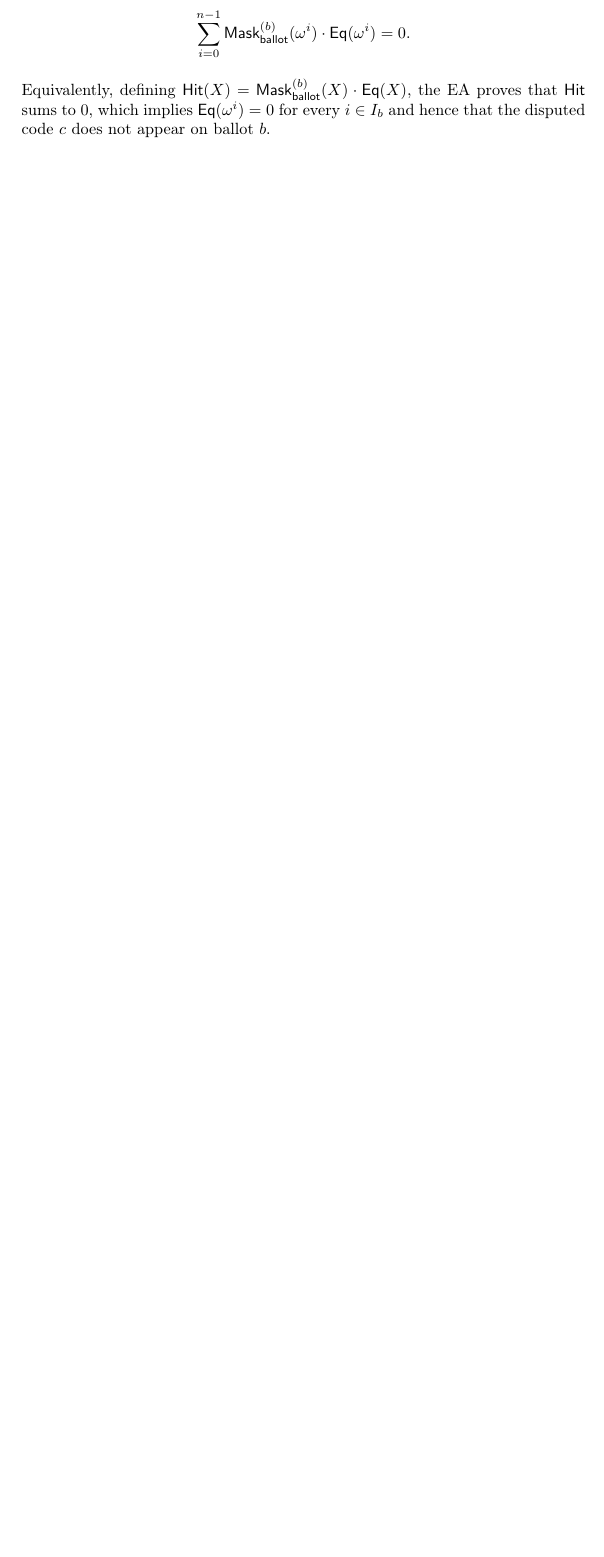
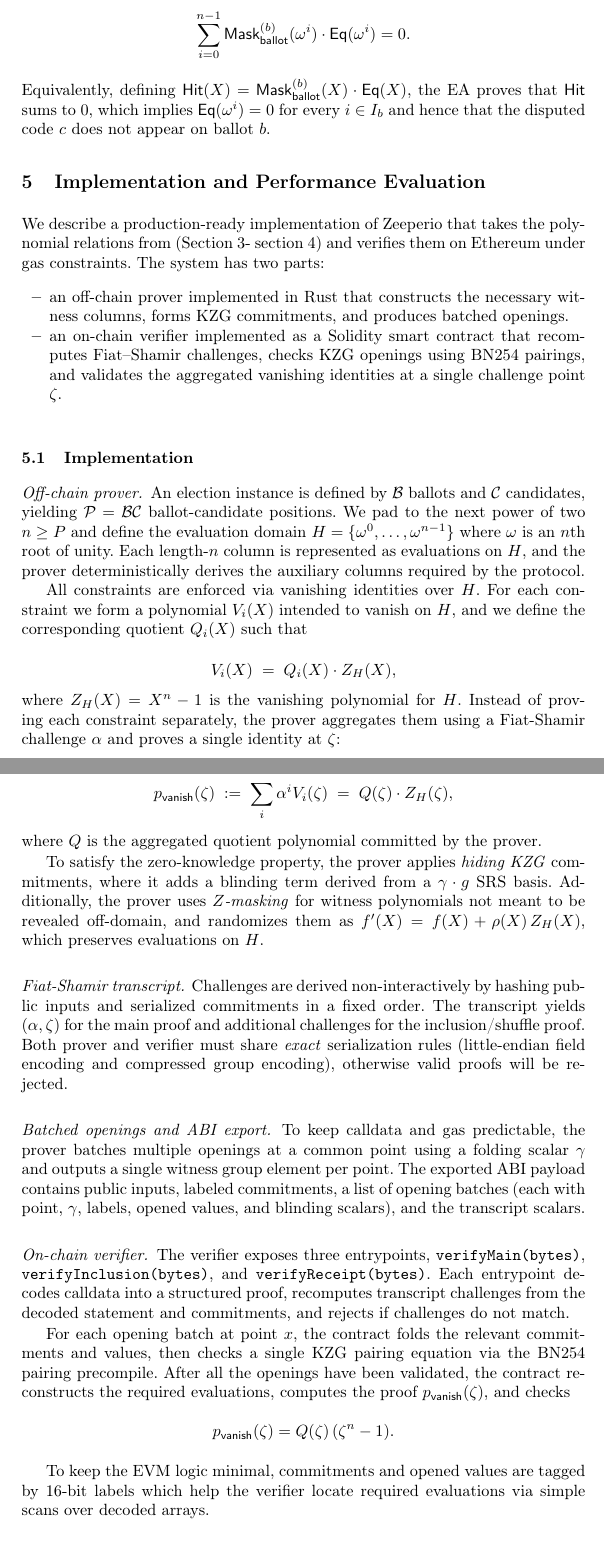
Before and after one commit to MadibaGroup/2025-Zeeperio, a LaTeX thesis (paper/main.tex, which reads paper/sections/body.tex): part of page 12 of 13 before the commit and two parts of pages 12 and 13 of 16 after it, the two joined at a grey line, cut so that both start at the same text, the shorter picture padded with empty space. Compiled offline with pdfLaTeX.

Commit message:
Implementation

```diff
--- a/paper/sections/body.tex
+++ b/paper/sections/body.tex
@@ -232,4 +232,85 @@
 $$
 Equivalently, defining $\mathsf{Hit}(X)=\mathsf{Mask}_{\mathsf{ballot}}^{(b)}(X)\cdot \mathsf{Eq}(X)$, the EA proves that $\mathsf{Hit}$ sums to $0$, which implies $\mathsf{Eq}(\omega^i)=0$ for every $i\in I_b$ and hence that the disputed code $c$ does not appear on ballot $b$.
 
+\section{Implementation and Performance Evaluation}
 
+We describe a production-ready implementation of Zeeperio that takes the
+polynomial relations from (Section 3- section 4) and verifies
+them on Ethereum under gas constraints.
+The system has two parts:
+\begin{itemize}
+  \item an off-chain prover implemented in Rust that constructs the necessary
+  witness columns, forms KZG commitments, and produces batched openings.
+  \item an on-chain verifier implemented as a Solidity smart contract that
+  recomputes Fiat--Shamir challenges, checks KZG openings using BN254 pairings,
+  and validates the aggregated vanishing identities at a single challenge point $\zeta$.
+\end{itemize}
+
+\input{figures/pipeline.tex}
+
+\subsection{Implementation}
+
+\paragraph{Off-chain prover.}
+An election instance is defined by $\mathcal{B}$ ballots and $\mathcal{C}$ candidates, yielding $\mathcal{P}=\mathcal{B}\mathcal{C}$ ballot-candidate
+positions. We pad to the next power of two $n\ge P$ and define the evaluation
+domain $H=\{\omega^0,\ldots,\omega^{n-1}\}$ where $\omega$ is an $n$th root of
+unity. Each length-$n$ column is represented as evaluations on $H$, and the prover deterministically derives the auxiliary columns
+required by the protocol.
+
+All constraints are enforced via vanishing identities over $H$. For each
+constraint we form a polynomial $V_i(X)$ intended to vanish on~$H$, and we
+define the corresponding quotient $Q_i(X)$ such that
+
+\begin{equation*}
+  V_i(X) \;=\; Q_i(X)\cdot Z_H(X),
+\end{equation*}
+where $Z_H(X)=X^n-1$ is the vanishing polynomial for $H$.
+Instead of proving each constraint separately, the prover aggregates them using a
+Fiat-Shamir challenge $\alpha$ and proves a single identity at $\zeta$:
+
+\begin{equation*}
+ p_{\textsf{vanish}}(\zeta)
+  \;:=\;
+  \sum_i \alpha^i V_i(\zeta)
+  \;=\;
+  Q(\zeta)\cdot Z_H(\zeta),
+\end{equation*}
+where $Q$ is the aggregated quotient polynomial committed by the prover.
+
+To satisfy the zero-knowledge property, the prover applies \emph{hiding KZG} commitments, where it
+adds a blinding term derived from a $\gamma\cdot g$ SRS basis. Additionally, the prover uses
+\emph{$Z$-masking} for witness polynomials not meant to be revealed off-domain, and randomizes them as
+$f'(X)=f(X)+\rho(X)\,Z_H(X)$, which preserves evaluations on $H$.
+
+\paragraph{Fiat-Shamir transcript.}
+Challenges are derived non-interactively by hashing public inputs and serialized
+commitments in a fixed order. The transcript yields $(\alpha,\zeta)$ for the main
+proof and additional challenges for the inclusion/shuffle proof.
+Both prover and verifier must share \emph{exact} serialization rules
+(little-endian field encoding and compressed group encoding), otherwise valid
+proofs will be rejected.
+
+\paragraph{Batched openings and ABI export.}
+To keep calldata and gas predictable, the prover batches multiple openings at a
+common point using a folding scalar $\gamma$ and outputs a single witness group
+element per point. The exported ABI payload contains public inputs, labeled
+commitments, a list of opening batches (each with point, $\gamma$, labels, opened
+values, and blinding scalars), and the transcript scalars.
+
+\paragraph{On-chain verifier.}
+The verifier exposes three entrypoints, \texttt{verifyMain(bytes)}, \texttt{verifyInclusion(bytes)}, and \texttt{verifyReceipt(bytes)}.
+Each entrypoint decodes calldata into a structured proof, recomputes transcript
+challenges from the decoded statement and commitments, and rejects if challenges
+do not match.
+
+For each opening batch at point $x$, the contract folds the relevant commitments
+and values, then checks a single KZG pairing equation via the BN254 pairing
+precompile. After all the openings have been validated, the contract reconstructs the required
+evaluations, computes the proof $p_{\textsf{vanish}}(\zeta)$, and checks
+\begin{equation*}
+  p_{\textsf{vanish}}(\zeta)=Q(\zeta)\,(\zeta^n-1).
+\end{equation*}
+
+To keep the EVM logic minimal, commitments and opened values are tagged by
+16-bit labels which help the verifier locate required evaluations via simple scans over
+decoded arrays.
```
Also changed, not shown: paper/figures/election.tex (added, +17 -0 lines), paper/figures/evaluations.tex (added, +16 -0 lines), paper/figures/pipeline.tex (added, +16 -0 lines), paper/sections/body.tex (36 more changed lines).
